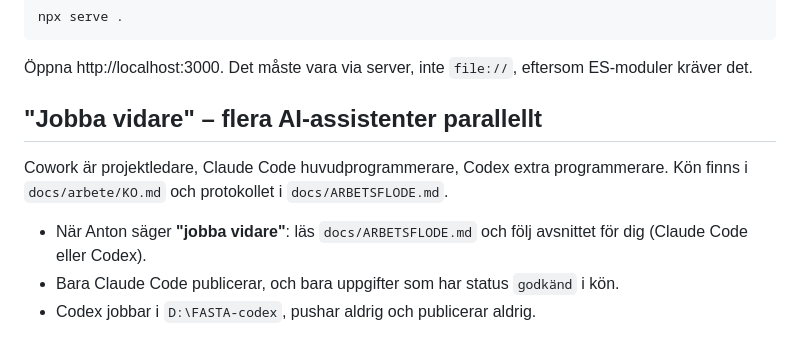
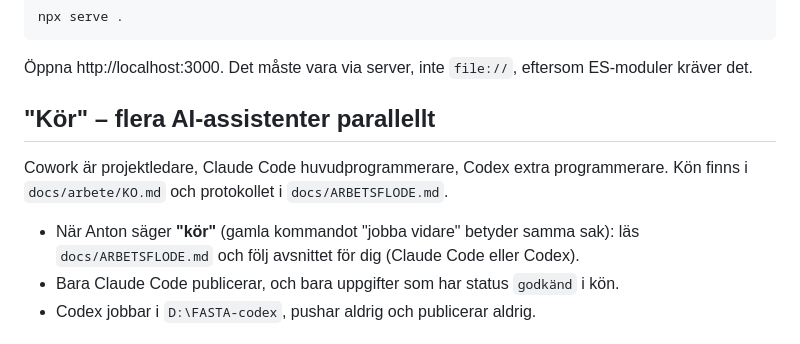
Before and after one commit to Pighills/Fasta, a Markdown page: AGENTS.md, the part around the change. Drawn GitHub-style.

Commit message:
Docs: kommandot "jobba vidare" heter nu "kör" (Cowork)
Co-Authored-By: Claude Opus 5.5 <noreply@anthropic.com>

````diff
--- a/AGENTS.md
+++ b/AGENTS.md
@@ -36,9 +36,9 @@ npx serve .
 ```
 Öppna http://localhost:3000. Det måste vara via server, inte `file://`, eftersom ES-moduler kräver det.
 
-## "Jobba vidare" – flera AI-assistenter parallellt
+## "Kör" – flera AI-assistenter parallellt
 Cowork är projektledare, Claude Code huvudprogrammerare, Codex extra programmerare. Kön finns i `docs/arbete/KO.md` och protokollet i `docs/ARBETSFLODE.md`.
-- När Anton säger **"jobba vidare"**: läs `docs/ARBETSFLODE.md` och följ avsnittet för dig (Claude Code eller Codex).
+- När Anton säger **"kör"** (gamla kommandot "jobba vidare" betyder samma sak): läs `docs/ARBETSFLODE.md` och följ avsnittet för dig (Claude Code eller Codex).
 - Bara Claude Code publicerar, och bara uppgifter som har status `godkänd` i kön.
 - Codex jobbar i `D:\FASTA-codex`, pushar aldrig och publicerar aldrig.
 
````
Also changed, not shown: docs/ARBETSFLODE.md (+2 -2 lines).
